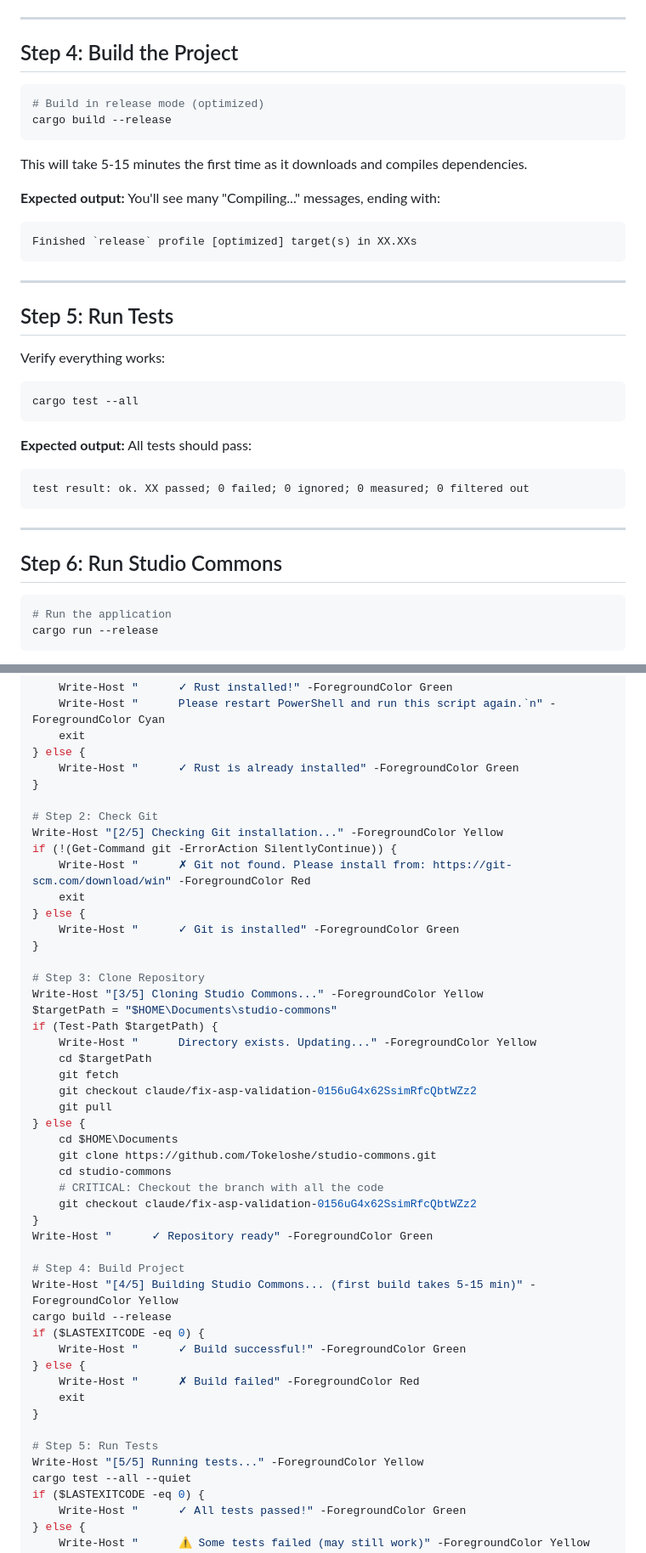
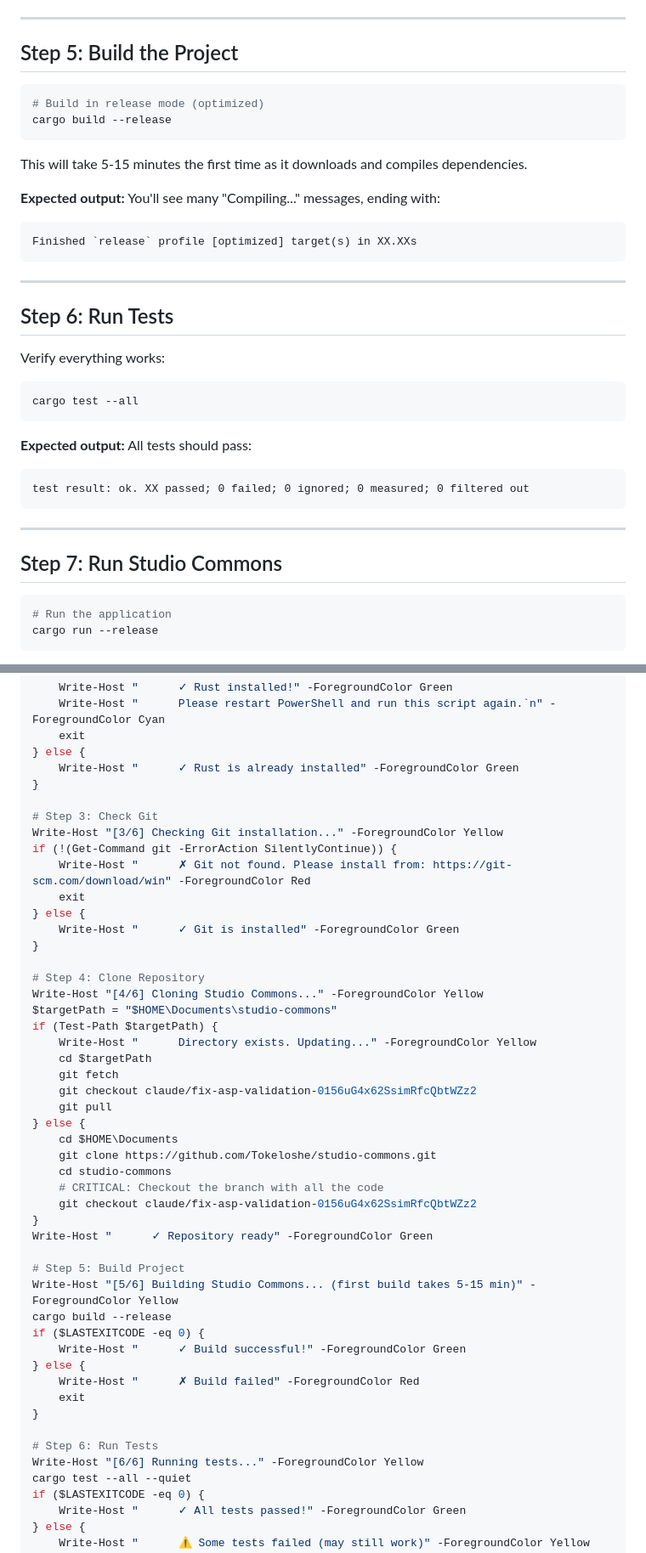
Before and after one commit to Tokeloshe/studio-commons, a Markdown page: WINDOWS_INSTALL.md, 2 parts joined by grey strips. Shown at 85% size. Rendered like a GitHub page.

````diff
--- a/WINDOWS_INSTALL.md
+++ b/WINDOWS_INSTALL.md
@@ -95,7 +124,7 @@ git checkout claude/fix-asp-validation-0156uG4x62SsimRfcQbtWZz2
 
 ---
 
-## Step 4: Build the Project
+## Step 5: Build the Project
 
 ```powershell
 # Build in release mode (optimized)
@@ -111,7 +140,7 @@ Finished `release` profile [optimized] target(s) in XX.XXs
 
 ---
 
-## Step 5: Run Tests
+## Step 6: Run Tests
 
 Verify everything works:
 
@@ -126,7 +155,7 @@ test result: ok. XX passed; 0 failed; 0 ignored; 0 measured; 0 filtered out
 
 ---
 
-## Step 6: Run Studio Commons
+## Step 7: Run Studio Commons
 
 ```powershell
 # Run the application
@@ -189,8 +237,8 @@ if (!(Get-Command cargo -ErrorAction SilentlyContinue)) {
     Write-Host "      ✓ Rust is already installed" -ForegroundColor Green
 }
 
-# Step 2: Check Git
-Write-Host "[2/5] Checking Git installation..." -ForegroundColor Yellow
+# Step 3: Check Git
+Write-Host "[3/6] Checking Git installation..." -ForegroundColor Yellow
 if (!(Get-Command git -ErrorAction SilentlyContinue)) {
     Write-Host "      ✗ Git not found. Please install from: https://git-scm.com/download/win" -ForegroundColor Red
     exit
@@ -198,8 +246,8 @@ if (!(Get-Command git -ErrorAction SilentlyContinue)) {
     Write-Host "      ✓ Git is installed" -ForegroundColor Green
 }
 
-# Step 3: Clone Repository
-Write-Host "[3/5] Cloning Studio Commons..." -ForegroundColor Yellow
+# Step 4: Clone Repository
+Write-Host "[4/6] Cloning Studio Commons..." -ForegroundColor Yellow
 $targetPath = "$HOME\Documents\studio-commons"
 if (Test-Path $targetPath) {
     Write-Host "      Directory exists. Updating..." -ForegroundColor Yellow
@@ -216,8 +264,8 @@ if (Test-Path $targetPath) {
 }
 Write-Host "      ✓ Repository ready" -ForegroundColor Green
 
-# Step 4: Build Project
-Write-Host "[4/5] Building Studio Commons... (first build takes 5-15 min)" -ForegroundColor Yellow
+# Step 5: Build Project
+Write-Host "[5/6] Building Studio Commons... (first build takes 5-15 min)" -ForegroundColor Yellow
 cargo build --release
 if ($LASTEXITCODE -eq 0) {
     Write-Host "      ✓ Build successful!" -ForegroundColor Green
@@ -226,8 +274,8 @@ if ($LASTEXITCODE -eq 0) {
     exit
 }
 
-# Step 5: Run Tests
-Write-Host "[5/5] Running tests..." -ForegroundColor Yellow
+# Step 6: Run Tests
+Write-Host "[6/6] Running tests..." -ForegroundColor Yellow
 cargo test --all --quiet
 if ($LASTEXITCODE -eq 0) {
     Write-Host "      ✓ All tests passed!" -ForegroundColor Green
````
Also changed, not shown: other parts of WINDOWS_INSTALL.md (+83 -6 lines).
